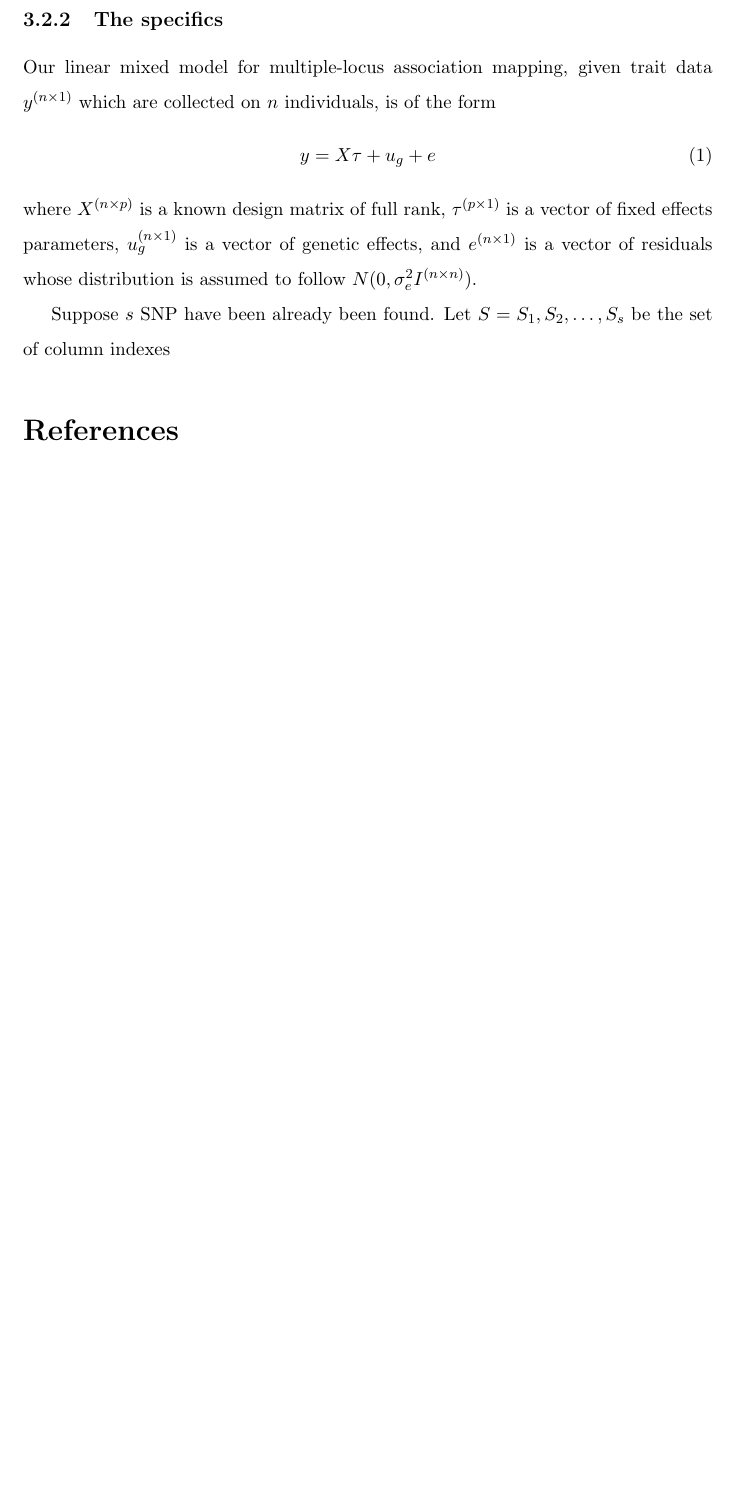
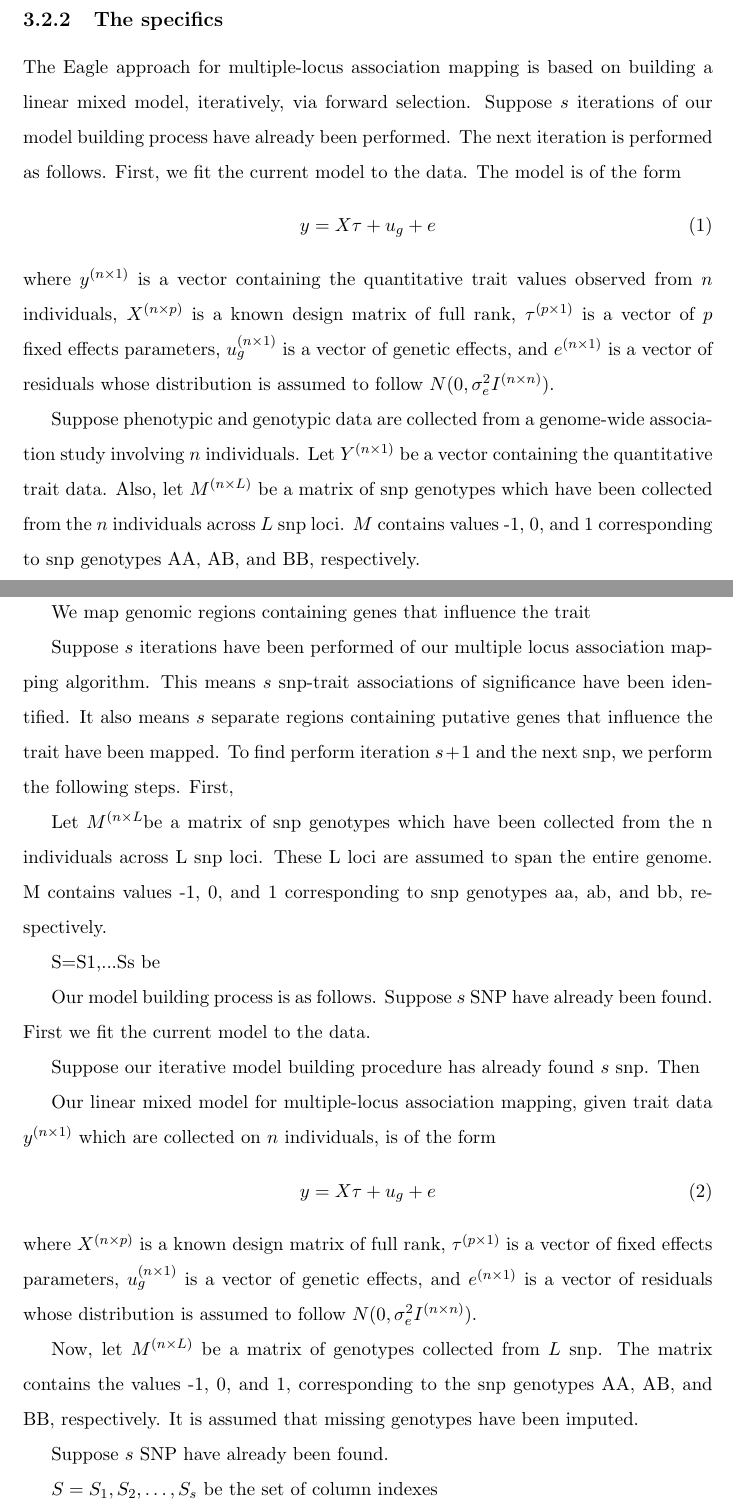
Before and after one commit to geo047/AM-Paper, a LaTeX document (AM+draft.tex): part of page 15 of 15 before the commit and two parts of pages 15 and 16 of 17 after it, the two joined at a grey line, cut so that both start at the same text, the shorter picture padded with empty space. Compiled offline with pdfLaTeX; a missing bibliography style is replaced by a similar one.

Commit message:
061017 Working on methods section - Eagle approach

```diff
--- a/AM+draft.tex
+++ b/AM+draft.tex
@@ -182,6 +183,55 @@ to give opportunity to snp in linkage disequilibrium with genes having lesser im
 
 
 \subsubsection{The specifics}
+The Eagle approach for multiple-locus association mapping is based on building a linear mixed model, iteratively, via forward
+selection.  Suppose $s$ iterations of our model building process have already been performed.
+The next iteration is performed as follows. First, we fit the current model to the data. The model is of the form
+\begin{equation}
+y = X \tau + u_g + e
+\end{equation}
+where $y^{(n \times 1)}$ is a vector containing the quantitative trait values observed from $n$ individuals,
+$X^{(n \times p)}$ is a known design matrix of full rank,
+$\tau^{(p \times 1)}$ is a vector of $p$ fixed effects parameters,
+$u_g^{(n \times 1)}$ is a vector
+of genetic effects, and
+$e^{(n \times 1)}$ is a vector of residuals whose distribution is assumed to follow $N(0, \sigma^2_e I^{(n \times n)})$.
+
+
+
+
+Suppose phenotypic and genotypic data are collected from a genome-wide association study involving $n$ individuals.
+Let $Y^{(n \times 1)}$ be a vector containing the quantitative trait data. Also, let $M^{(n \times L)}$ be a matrix of snp genotypes which have been collected from the $n$ individuals across $L$ snp loci. $M$ contains values -1, 0, and 1 corresponding to snp genotypes AA, AB, and BB, respectively.
+
+To identify genomic regions which contain genes that influence the trait
+
+We map genomic regions containing genes that influence the trait
+
+
+
+
+Suppose $s$ iterations have been performed of our multiple locus association mapping algorithm. This means $s$ snp-trait
+associations of significance have been identified. It also means $s$ separate regions containing putative genes
+that influence the trait have been mapped.  To find perform iteration $s+1$ and the next snp, we perform the following steps.  First,
+
+
+
+Let $M^{(n \times L} $be a matrix of snp genotypes which have been collected from the n individuals across L snp loci. These L loci are assumed to span the entire genome. M contains values -1, 0, and 1 corresponding to snp genotypes aa, ab, and bb, respectively.
+
+S={S1,...Ss} be
+
+
+
+
+
+
+
+
+Our model building process is as follows.  Suppose $s$ SNP have already been found. First we fit the current model to the data.
+
+
+
+
+Suppose our iterative model building procedure has already found $s$ snp. Then
 
 Our linear mixed model for multiple-locus association mapping, given trait data $y^{(n \times 1)}$ which are collected on $n$ individuals,
 is of the form
@@ -191,7 +241,14 @@ y = X \tau + u_g + e
 where $X^{(n \times p)}$ is a known design matrix of full rank, $\tau^{(p \times 1)}$ is a vector of fixed effects parameters, $u_g^{(n \times 1)}$ is a vector
 of genetic effects, and $e^{(n \times 1)}$ is a vector of residuals whose distribution is assumed to follow $N(0, \sigma^2_e I^{(n \times n)})$.
 
-Suppose $s$ SNP have been already been found. Let $S={ S_1, S_2, \ldots, S_s}$ be the set of column indexes
+Now, let $M^{(n \times L)}$ be a matrix of genotypes collected from $L$ snp.  The
+matrix contains the values -1, 0, and 1, corresponding to the snp genotypes AA, AB, and BB, respectively.  It is assumed that
+missing genotypes have been imputed.
+
+Suppose $s$ SNP have already been found.
+
+
+$S={ S_1, S_2, \ldots, S_s}$ be the set of column indexes
 
 
 
```
Also changed, not shown: AM+draft.pdf, AM+draft.tex (3 more changed lines), 3 other files.
